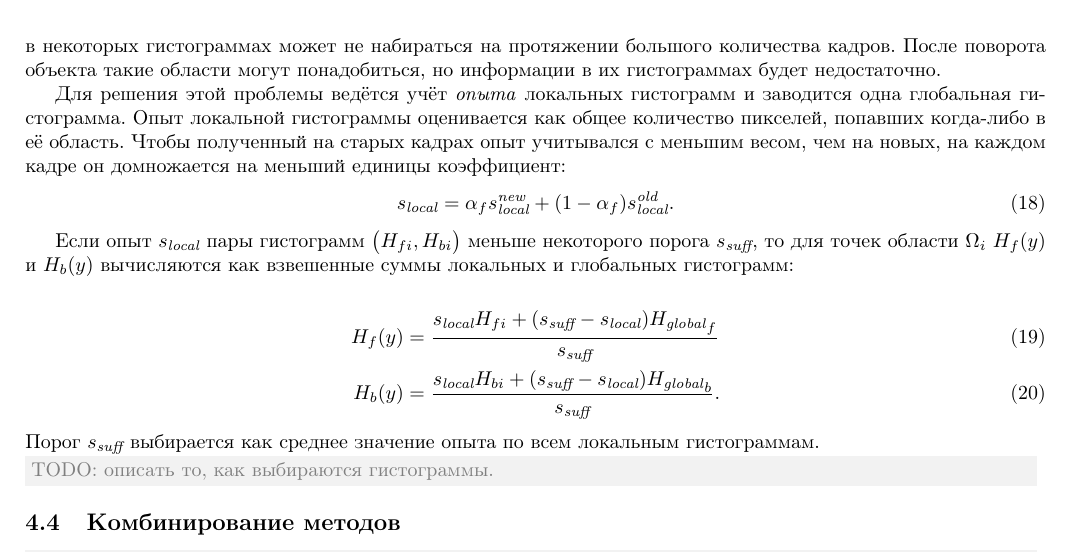
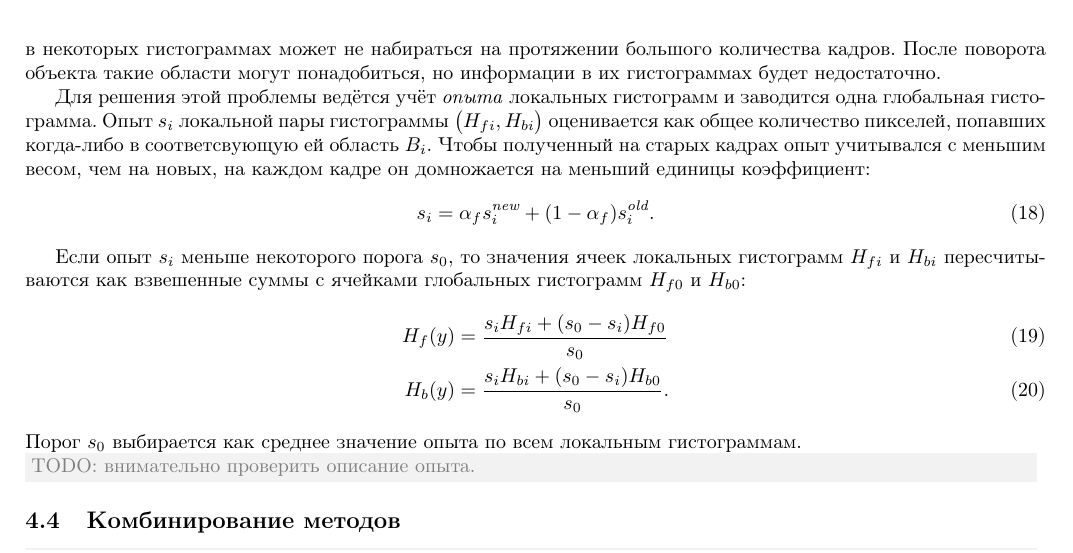
Before and after one commit to platvlad/FeatColorPaper, a LaTeX paper (paper/paper.tex, which reads paper/edjusting.sty, paper/tracking.tex): part of page 9 of 16, cut so that both start at the same text. Compiled offline with pdfLaTeX.

Commit message:
Improve historgam experience description

```diff
--- a/paper/edjusting.sty
+++ b/paper/edjusting.sty
@@ -90,6 +90,13 @@
 \newcommand{\xvec}{\ensuremath{\vect{x}}}
 \newcommand{\hedist}{\ensuremath{\HeX{\CDistX{\uvec}}}}
 
+% Experience
+\newcommand{\ExpLocal}{\ensuremath{s}}
+\newcommand{\ExpLocalI}{\ensuremath{\ExpLocal_{i}}}
+\newcommand{\ExpLocalINew}{\ensuremath{\ExpLocalI^{\text{\it new}}}}
+\newcommand{\ExpLocalIOld}{\ensuremath{\ExpLocalI^{\text{\it old}}}}
+\newcommand{\ExpSuff}{\ensuremath{\ExpLocal_{0}}}
+
 % 3D Model
 \newcommand{\Mesh}{\mathcal{S}}
 \newcommand{\MeshV}{V_\Mesh}
--- a/paper/tracking.tex
+++ b/paper/tracking.tex
@@ -262,35 +262,31 @@ $\HistLocalBg$ "--- распределение цветов на фоне вок
 
 Для решения этой проблемы ведётся учёт \term{опыта} локальных гистограмм и
 заводится одна глобальная гистограмма.
-Опыт локальной гистограммы оценивается как общее количество пикселей, попавших
-когда-либо в её область.
+Опыт $\ExpLocalI$ локальной пары гистограммы
+$\left( \HistLocalFg, \HistLocalBg \right)$
+оценивается как общее количество пикселей, попавших
+когда-либо в соответсвующую ей область $\CtLocalI$.
 Чтобы полученный на старых кадрах опыт учитывался с меньшим весом, чем на
 новых, на каждом кадре он домножается на меньший единицы коэффициент:
 \begin{equation}
-    s_{\text{\it local}} = \alpha_f s_{\text{\it local}}^{\text{\it new}} + (1 -
-    \alpha_f) s_{\text{\it local}}^{\text{\it old}}
-    \text{.}
+    \ExpLocalI = \CoefFg \ExpLocalINew + (1 - \CoefFg) \ExpLocalIOld
+\text{.}
 \end{equation}
 
-Если опыт $s_{\text{\it local}}$ пары гистограмм $\left( \HistLocalFg,
-\HistLocalBg \right)$ меньше некоторого порога
-$s_{\text{\it suff}}$, то для точек области $\ImgDom_i$ $\Hf(y)$ и $\Hb(y)$
-вычисляются как взвешенные суммы локальных и глобальных гистограмм:
-
-\begin{align}
-\label{eqn:histo_skill}
-\Hf(y) &= \dfrac{s_{\text{\it local}} \HistLocalFg + (s_{\text{\it suff}} -
-s_{\text{\it local}})
-        {H_{\text {\it global}}}_f}{s_{\text{\it suff}}} \\
-\Hb(y) &= \dfrac{s_{\text{\it local}} \HistLocalBg + (s_{\text{\it suff}} -
-s_{\text{\it local}})
-        {H_{\text {\it global}}}_b}{s_{\text{\it suff}}}
+Если опыт $\ExpLocalI$ меньше некоторого порога $\ExpSuff$,
+то значения ячеек локальных гистограмм
+$\HistLocalFg$ и $\HistLocalBg$
+пересчитываются как взвешенные суммы с ячейками глобальных гистограмм
+$\HistGlobalFg$ и $\HistGlobalBg$:
+\begin{align}\label{eqn:histo_skill}
+    \Hf(y) &= \dfrac{\ExpLocalI \HistLocalFg + (\ExpSuff - \ExpLocalI) \HistGlobalFg}{\ExpSuff} \\
+    \Hb(y) &= \dfrac{\ExpLocalI \HistLocalBg + (\ExpSuff - \ExpLocalI) \HistGlobalBg}{\ExpSuff}
 \text{.}
 \end{align}
-Порог $s_{\text{\it suff}}$ выбирается как среднее значение опыта по всем
-локальным гистограммам.
+Порог $\ExpSuff$ выбирается как среднее значение опыта по всем локальным
+гистограммам.
 
-\Comment{TODO: описать то, как выбираются гистограммы.}
+\Comment{TODO: внимательно проверить описание опыта.}
 
 \subsection{Комбинирование методов}\label{combining}
 
```
